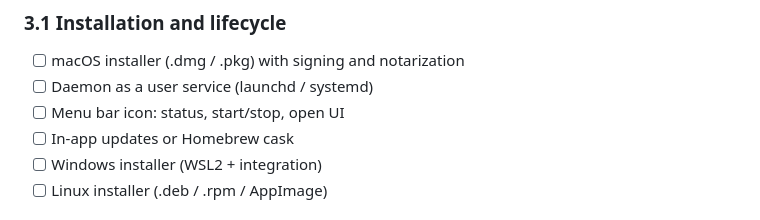
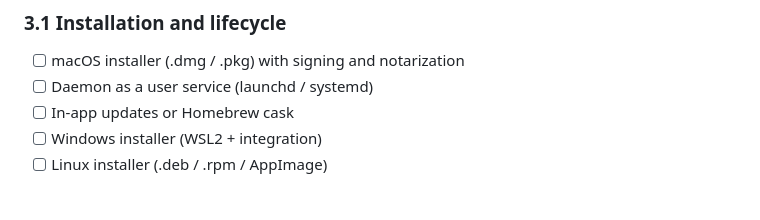
Before and after one commit to enegalan/calf, a Markdown page: ROADMAP.md, the part around the change. Rendered like a GitHub page.

Commit message:
chore: remove menu bar icon item from roadmap
- Removed the menu bar icon feature from the roadmap, streamlining the focus on other installation and update tasks for macOS, Windows, and Linux.

```diff
--- a/ROADMAP.md
+++ b/ROADMAP.md
@@ -143,7 +143,6 @@ Be a **valid** Docker Desktop replacement for local development: same CLI (`dock
 
 - [ ] macOS installer (.dmg / .pkg) with signing and notarization
 - [ ] Daemon as a user service (launchd / systemd)
-- [ ] Menu bar icon: status, start/stop, open UI
 - [ ] In-app updates or Homebrew cask
 - [ ] Windows installer (WSL2 + integration)
 - [ ] Linux installer (.deb / .rpm / AppImage)
```
